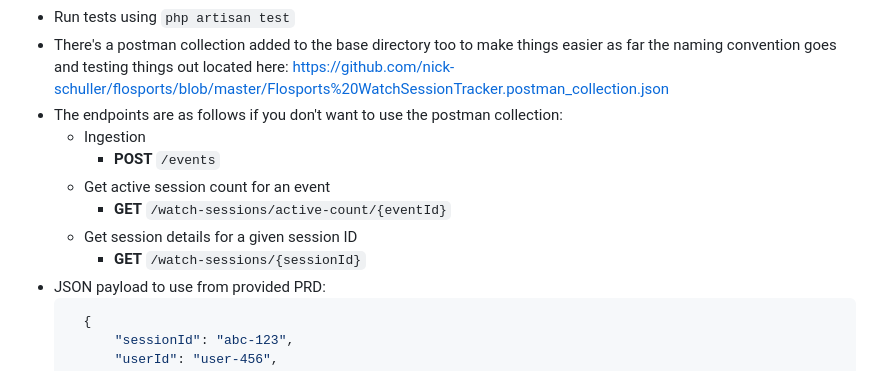
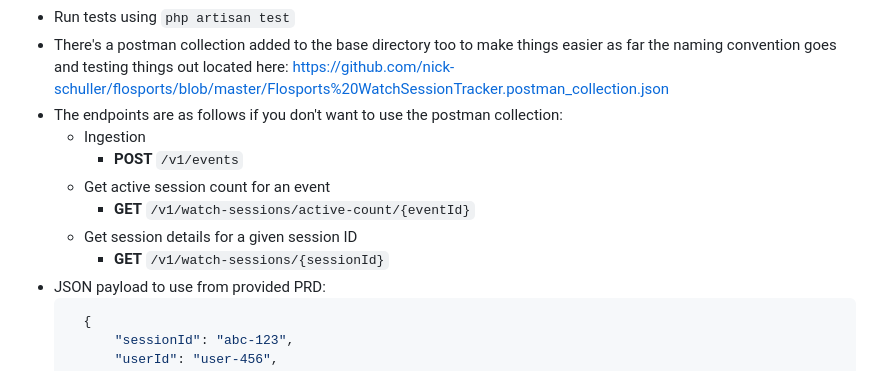
Before and after one commit to nick-schuller/flosports, a Markdown page: README.md, the part around the change. Drawn GitHub-style.

Commit message:
Add versioning to API endpoint paths
Updated API endpoint paths to include versioning.

````diff
--- a/README.md
+++ b/README.md
@@ -6,11 +6,11 @@
 * There's a postman collection added to the base directory too to make things easier as far the naming convention goes and testing things out located here: https://github.com/nick-schuller/flosports/blob/master/Flosports%20WatchSessionTracker.postman_collection.json
 * The endpoints are as follows if you don't want to use the postman collection:
     * Ingestion
-        * **POST** `/events`
+        * **POST** `/v1/events`
     * Get active session count for an event
-        * **GET** `/watch-sessions/active-count/{eventId}`
+        * **GET** `/v1/watch-sessions/active-count/{eventId}`
     * Get session details for a given session ID
-        * **GET** `/watch-sessions/{sessionId}`
+        * **GET** `/v1/watch-sessions/{sessionId}`
 * JSON payload to use from provided PRD:
   ```json
     {
````
